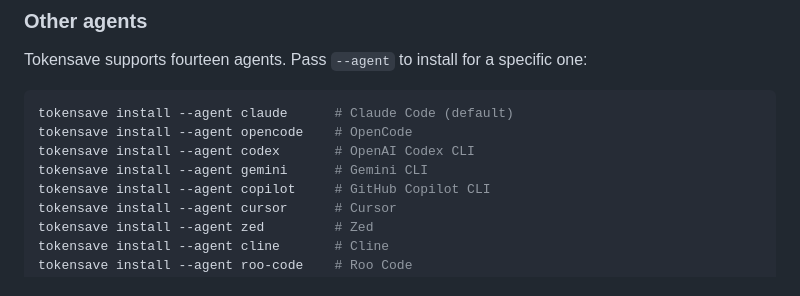
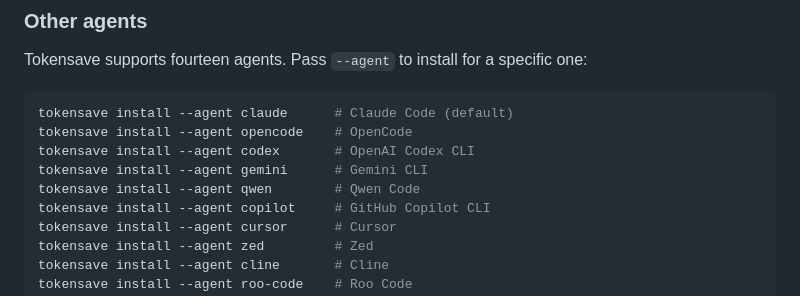
Before and after one commit to aovestdipaperino/tokensave, a Markdown page: docs/USER-GUIDE.md, the part around the change. GitHub-like rendering.

```diff
--- a/docs/USER-GUIDE.md
+++ b/docs/USER-GUIDE.md
@@ -188,6 +188,7 @@ tokensave install --agent claude      # Claude Code (default)
 tokensave install --agent opencode    # OpenCode
 tokensave install --agent codex       # OpenAI Codex CLI
 tokensave install --agent gemini      # Gemini CLI
+tokensave install --agent qwen        # Qwen Code
 tokensave install --agent copilot     # GitHub Copilot CLI
 tokensave install --agent cursor      # Cursor
 tokensave install --agent zed         # Zed
```
Also changed, not shown: README.md (+2 -2 lines).
